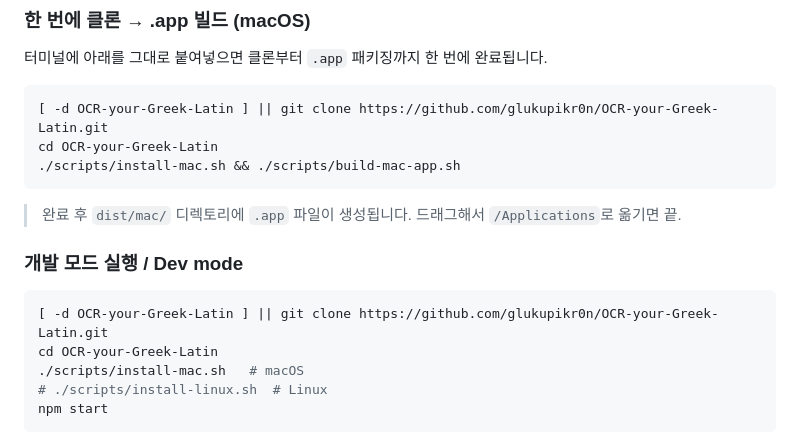
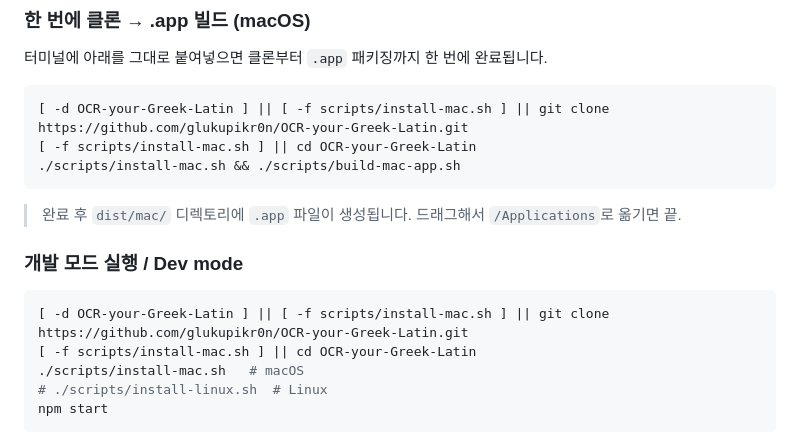
Before and after one commit to glukupikr0n/OCR-your-Greek-Latin, a Markdown page: README.md, the part around the change. Rendered like a GitHub page.

Commit message:
Fix setup commands failing when already inside repo directory
The previous fix only checked for a sibling directory, so when run
from inside the repo the clone guard was bypassed and cd would fail
or go into a nested clone, leaving scripts/ unreachable.

Now also check for scripts/install-mac.sh to detect the "already
inside repo" case and skip both clone and cd in that scenario.

https://claude.ai/code/session_01U8uzzd2Z5CvhNwGp5pm2nc

````diff
--- a/README.md
+++ b/README.md
@@ -87,8 +87,8 @@ tests/               JavaScript 테스트 (unit + e2e)
 터미널에 아래를 그대로 붙여넣으면 클론부터 `.app` 패키징까지 한 번에 완료됩니다.
 
 ```bash
-[ -d OCR-your-Greek-Latin ] || git clone https://github.com/glukupikr0n/OCR-your-Greek-Latin.git
-cd OCR-your-Greek-Latin
+[ -d OCR-your-Greek-Latin ] || [ -f scripts/install-mac.sh ] || git clone https://github.com/glukupikr0n/OCR-your-Greek-Latin.git
+[ -f scripts/install-mac.sh ] || cd OCR-your-Greek-Latin
 ./scripts/install-mac.sh && ./scripts/build-mac-app.sh
 ```
 
@@ -97,8 +97,8 @@ cd OCR-your-Greek-Latin
 ### 개발 모드 실행 / Dev mode
 
 ```bash
-[ -d OCR-your-Greek-Latin ] || git clone https://github.com/glukupikr0n/OCR-your-Greek-Latin.git
-cd OCR-your-Greek-Latin
+[ -d OCR-your-Greek-Latin ] || [ -f scripts/install-mac.sh ] || git clone https://github.com/glukupikr0n/OCR-your-Greek-Latin.git
+[ -f scripts/install-mac.sh ] || cd OCR-your-Greek-Latin
 ./scripts/install-mac.sh   # macOS
 # ./scripts/install-linux.sh  # Linux
 npm start
````
